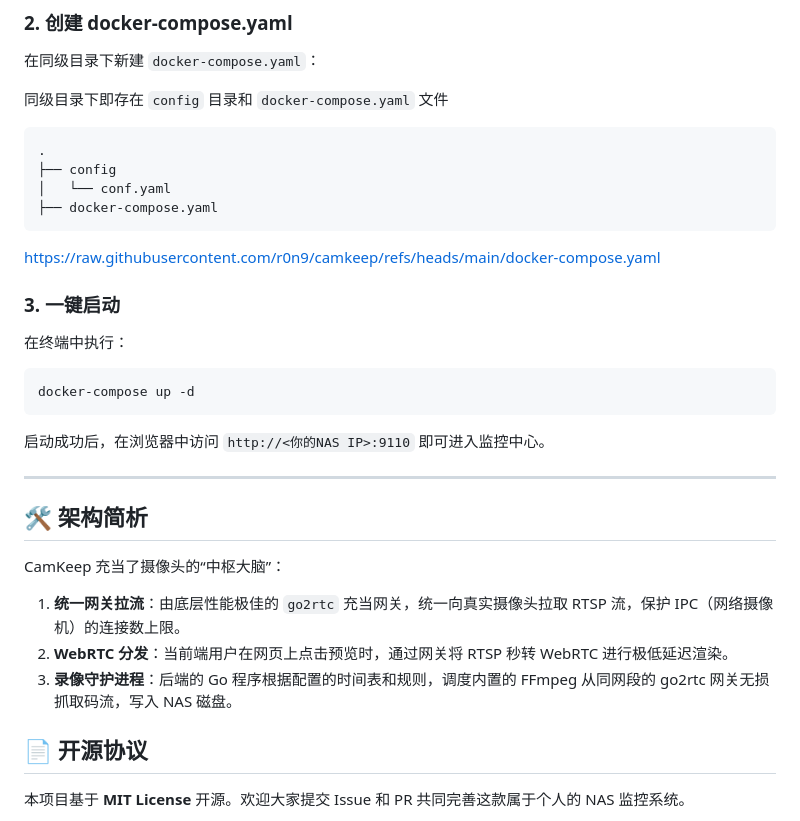
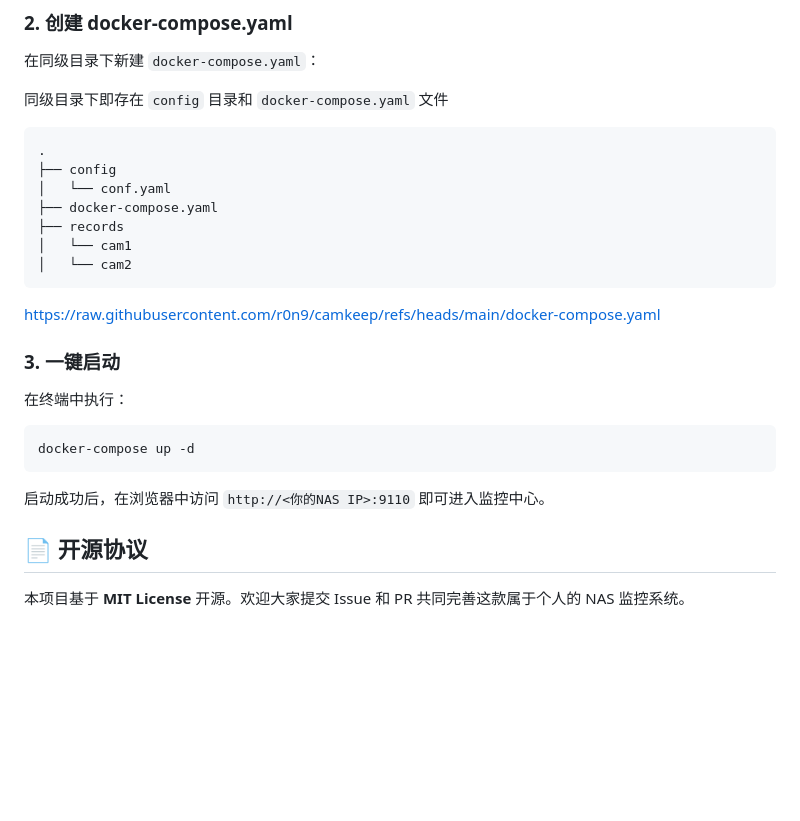
Before and after one commit to r0n9/camkeep, a Markdown page: README.md, the part around one of its changes. Rendered like a GitHub page; blank space fills up the shorter version.

````diff
--- a/README.md
+++ b/README.md
@@ -63,6 +63,9 @@ cameras:
 ├── config
 │   └── conf.yaml
 ├── docker-compose.yaml
+├── records
+│   └── cam1
+│   └── cam2
 ```
 
 https://raw.githubusercontent.com/r0n9/camkeep/refs/heads/main/docker-compose.yaml
@@ -74,15 +77,6 @@ docker-compose up -d
 ```
 启动成功后，在浏览器中访问 `http://<你的NAS IP>:9110` 即可进入监控中心。
 
----
-
-## 🛠️ 架构简析
-
-CamKeep 充当了摄像头的“中枢大脑”：
-1. **统一网关拉流**：由底层性能极佳的 `go2rtc` 充当网关，统一向真实摄像头拉取 RTSP 流，保护 IPC（网络摄像机）的连接数上限。
-2. **WebRTC 分发**：当前端用户在网页上点击预览时，通过网关将 RTSP 秒转 WebRTC 进行极低延迟渲染。
-3. **录像守护进程**：后端的 Go 程序根据配置的时间表和规则，调度内置的 FFmpeg 从同网段的 go2rtc 网关无损抓取码流，写入 NAS 磁盘。
-
 ## 📄 开源协议
 
 本项目基于 **MIT License** 开源。欢迎大家提交 Issue 和 PR 共同完善这款属于个人的 NAS 监控系统。
````
Also changed, not shown: other parts of README.md (+10 -0 lines).
